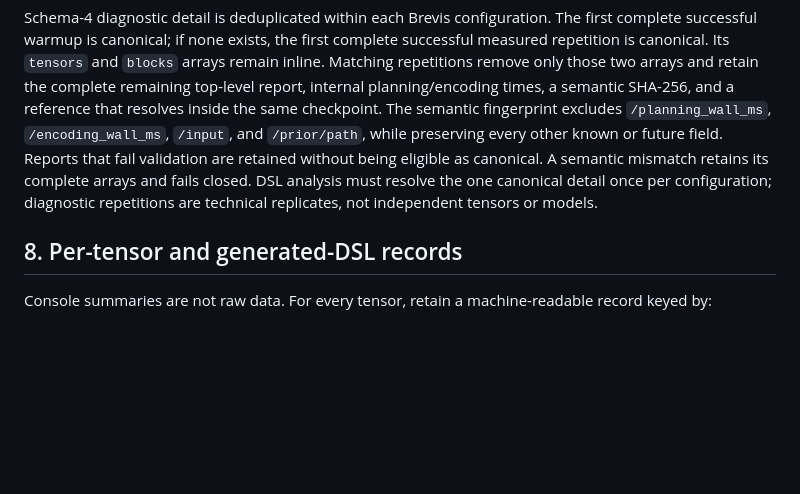
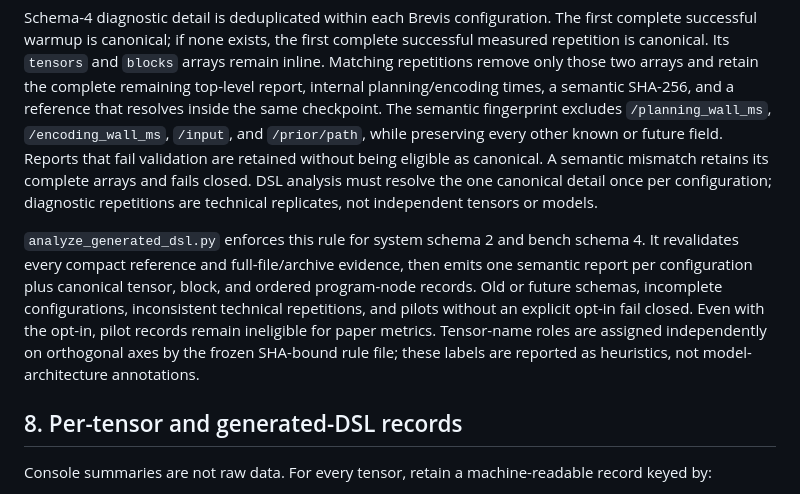
Before and after one commit to jiekeshi/Brevis, a Markdown page: eval/PROTOCOL.md, the part around the change. GitHub-like rendering; blank space fills up the shorter version.

```diff
--- a/eval/PROTOCOL.md
+++ b/eval/PROTOCOL.md
@@ -364,6 +364,16 @@ fails closed. DSL analysis must resolve the one canonical detail once per
 configuration; diagnostic repetitions are technical replicates, not independent
 tensors or models.
 
+`analyze_generated_dsl.py` enforces this rule for system schema 2 and bench
+schema 4. It revalidates every compact reference and full-file/archive evidence,
+then emits one semantic report per configuration plus canonical tensor, block,
+and ordered program-node records. Old or future schemas, incomplete
+configurations, inconsistent technical repetitions, and pilots without an
+explicit opt-in fail closed. Even with the opt-in, pilot records remain
+ineligible for paper metrics. Tensor-name roles are assigned independently on
+orthogonal axes by the frozen SHA-bound rule file; these labels are reported as
+heuristics, not model-architecture annotations.
+
 ## 8. Per-tensor and generated-DSL records
 
 Console summaries are not raw data. For every tensor, retain a machine-readable
```
Also changed, not shown: README.md (+17 -0 lines).
